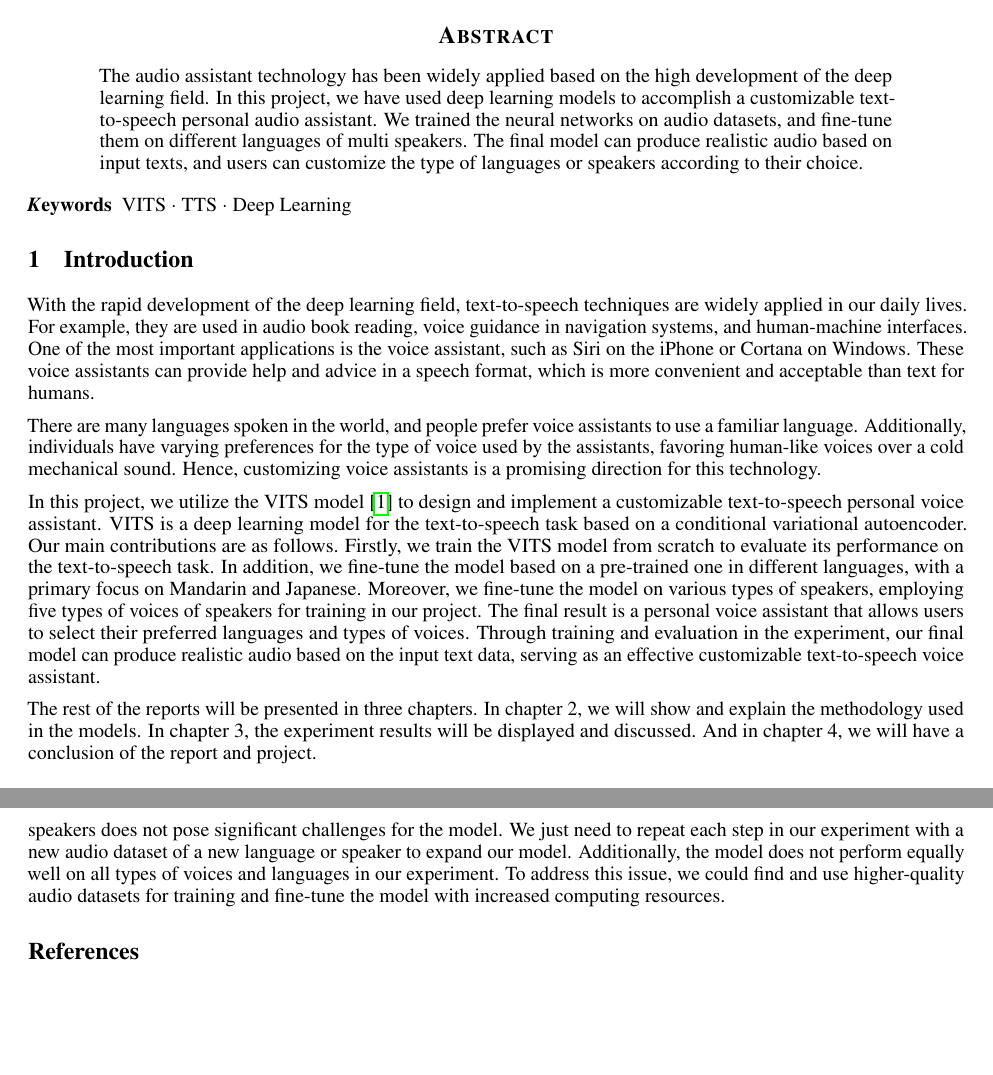
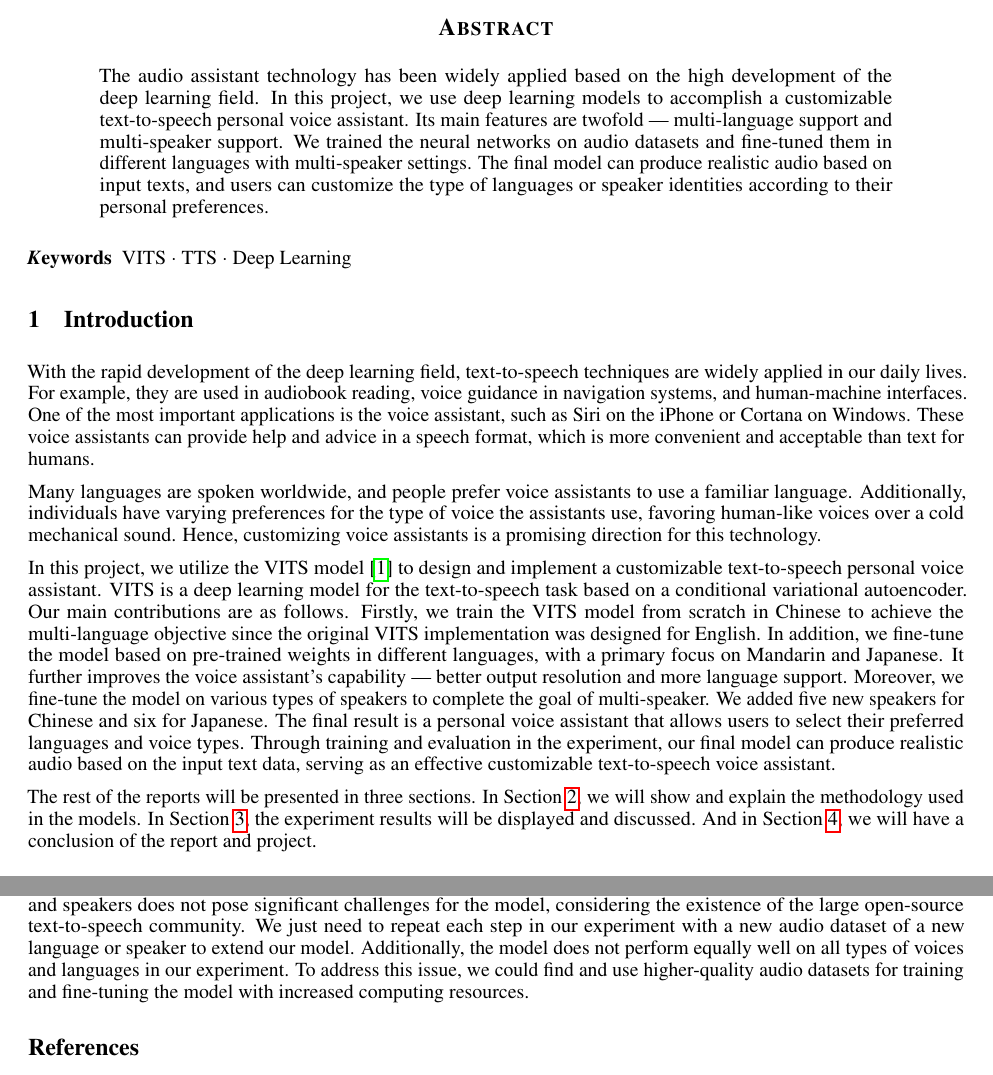
Before and after one commit to ShupeiLi/api-final-project, a LaTeX paper (report/main.tex): two parts of pages 1 and 4 of 4, joined at a grey line, cut so that both start at the same text, the shorter picture padded with empty space. Compiled offline with pdfLaTeX.

Commit message:
Report review

```diff
--- a/report/main.tex
+++ b/report/main.tex
@@ -45,21 +45,24 @@
 \begin{document}
 \maketitle
 \begin{abstract}
-The audio assistant technology has been widely applied based on the high development of the deep learning field. In this project, we have used deep learning models to accomplish a customizable text-to-speech personal audio assistant. We trained the neural networks on audio datasets, and fine-tune them on different languages of multi speakers. The final model can produce realistic audio based on input texts, and users can customize the type of languages or speakers according to their choice.
+The audio assistant technology has been widely applied based on the high development of the deep learning field. In this project, we use deep learning models to accomplish a customizable text-to-speech personal voice assistant. Its main features are twofold --- multi-language support and multi-speaker support. We trained the neural networks on audio datasets and fine-tuned them in different languages with multi-speaker settings. The final model can produce realistic audio based on input texts, and users can customize the type of languages or speaker identities according to their personal preferences.
 \end{abstract}
 
 
 \keywords{VITS \and TTS \and Deep Learning}
 
 
-\section{Introduction}\label{sec:intro}
-With the rapid development of the deep learning field, text-to-speech techniques are widely applied in our daily lives. For example, they are used in audio book reading, voice guidance in navigation systems, and human-machine interfaces. One of the most important applications is the voice assistant, such as Siri on the iPhone or Cortana on Windows. These voice assistants can provide help and advice in a speech format, which is more convenient and acceptable than text for humans.
+\section{Introduction}
+\label{sec:intro}
 
-There are many languages spoken in the world, and people prefer voice assistants to use a familiar language. Additionally, individuals have varying preferences for the type of voice used by the assistants, favoring human-like voices over a cold mechanical sound. Hence, customizing voice assistants is a promising direction for this technology.
+With the rapid development of the deep learning field, text-to-speech techniques are widely applied in our daily lives. For example, they are used in audiobook reading, voice guidance in navigation systems, and human-machine interfaces. One of the most important applications is the voice assistant, such as Siri on the iPhone or Cortana on Windows. These voice assistants can provide help and advice in a speech format, which is more convenient and acceptable than text for humans.
 
-In this project, we utilize the VITS model \cite{2021kim} to design and implement a customizable text-to-speech personal voice assistant. VITS is a deep learning model for the text-to-speech task based on a conditional variational autoencoder. Our main contributions are as follows. Firstly, we train the VITS model from scratch to evaluate its performance on the text-to-speech task. In addition, we fine-tune the model based on a pre-trained one in different languages, with a primary focus on Mandarin and Japanese. Moreover, we fine-tune the model on various types of speakers, employing five types of voices of speakers for training in our project. The final result is a personal voice assistant that allows users to select their preferred languages and types of voices. Through training and evaluation in the experiment, our final model can produce realistic audio based on the input text data, serving as an effective customizable text-to-speech voice assistant.
+Many languages are spoken worldwide, and people prefer voice assistants to use a familiar language. Additionally, individuals have varying preferences for the type of voice the assistants use, favoring human-like voices over a cold mechanical sound. Hence, customizing voice assistants is a promising direction for this technology.
 
-The rest of the reports will be presented in three chapters. In chapter 2,  we will show and explain the methodology used in the models. In chapter 3, the experiment results will be displayed and discussed. And in chapter 4, we will have a conclusion of the report and project.
+In this project, we utilize the VITS model \cite{2021kim} to design and implement a customizable text-to-speech personal voice assistant. VITS is a deep learning model for the text-to-speech task based on a conditional variational autoencoder. Our main contributions are as follows. Firstly, we train the VITS model from scratch in Chinese to achieve the multi-language objective since the original VITS implementation was designed for English. In addition, we fine-tune the model based on pre-trained weights in different languages, with a primary focus on Mandarin and Japanese. It further improves the voice assistant's capability --- better output resolution and more language support. Moreover, we fine-tune the model on various types of speakers to complete the goal of multi-speaker. We added five new speakers for Chinese and six for Japanese. The final result is a personal voice assistant that allows users to select their preferred languages and voice types. Through training and evaluation in the experiment, our final model can produce realistic audio based on the input text data, serving as an effective customizable text-to-speech voice assistant.
+
+The rest of the reports will be presented in three sections. In Section \ref{sec:method},  we will show and explain the methodology used in the models. In Section \ref{sec:exper}, the experiment results will be displayed and discussed. And in Section \ref{sec:con}, we will have a conclusion of the report and project.
+
 \section{Methodology}
 \label{sec:method}
 
@@ -146,7 +150,5 @@ To conclude, we have built a customizable text-to-speech personal audio assistan
 
-For our model, there are several aspects that could potentially be improved in the future. First of all, the number of languages and types of voices in our model is currently limited. However, increasing the supported languages and speakers does not pose significant challenges for the model. We just need to repeat each step in our experiment with a new audio dataset of a new language or speaker to expand our model. Additionally, the model does not perform equally well on all types of voices and languages in our experiment. To address this issue, we could find and use higher-quality audio datasets for training and fine-tune the model with increased computing resources.
-\label{sec:con}
-
+For our model, there are several aspects that could potentially be improved in the future. First of all, the number of languages and types of voices in our model is currently limited. However, increasing the supported languages and speakers does not pose significant challenges for the model, considering the existence of the large open-source text-to-speech community. We just need to repeat each step in our experiment with a new audio dataset of a new language or speaker to extend our model. Additionally, the model does not perform equally well on all types of voices and languages in our experiment. To address this issue, we could find and use higher-quality audio datasets for training and fine-tuning the model with increased computing resources.
 
 
 \bibliographystyle{unsrt}
```
Also changed, not shown: report/main.pdf, report/main.tex (3 more changed lines).
